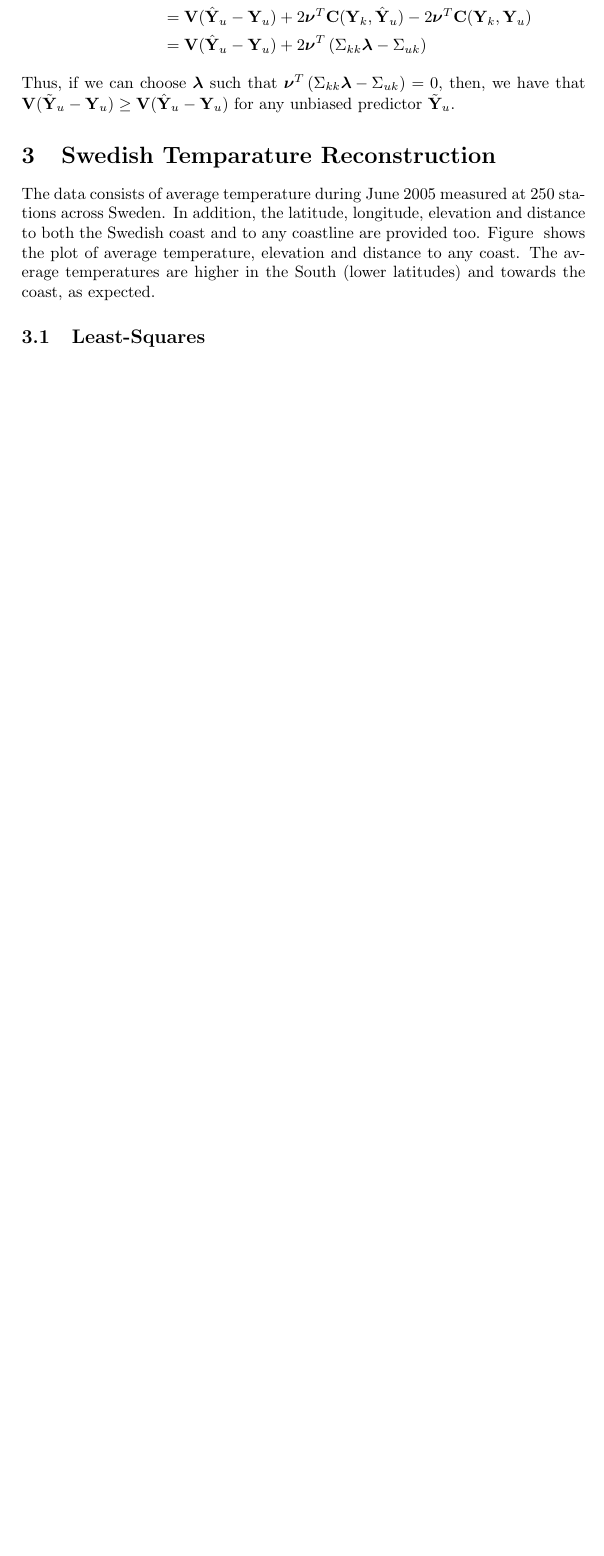
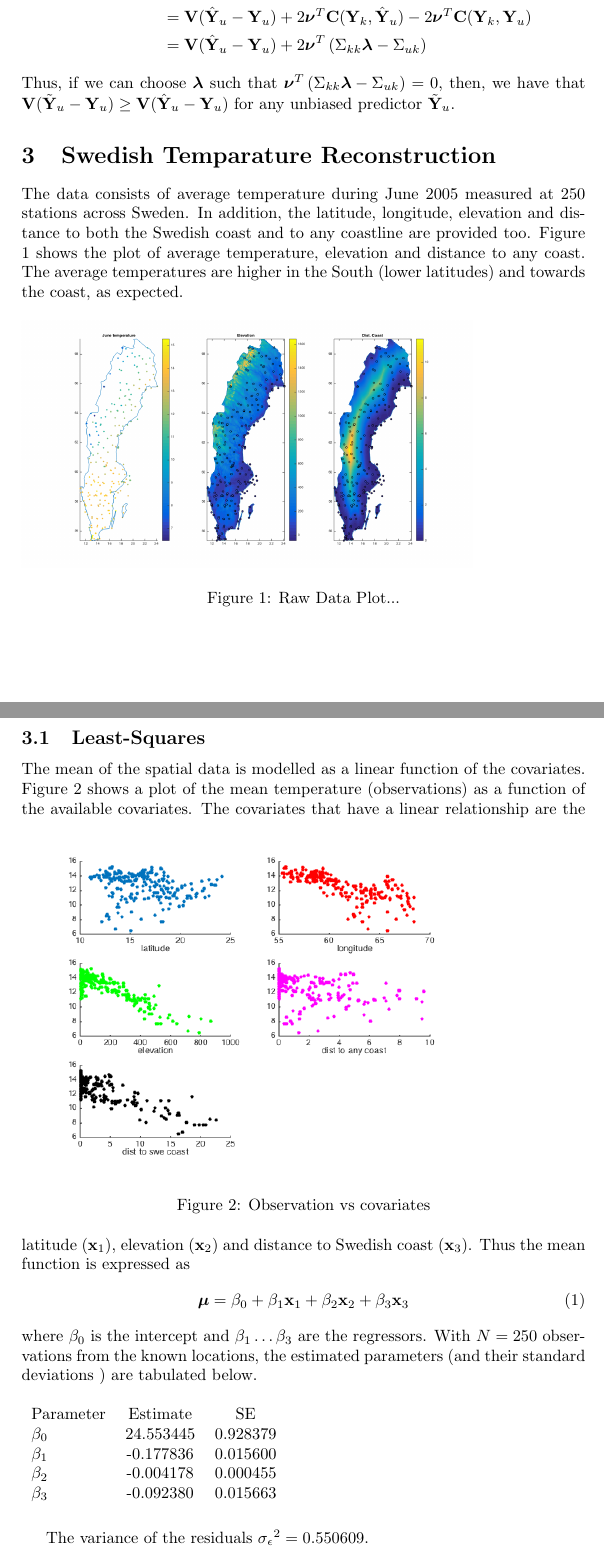
Before and after one commit to nad1g/fmsn20, a LaTeX document (proj1.tex): part of page 2 of 2 before the commit and two parts of pages 2 and 3 of 3 after it, the two joined at a grey line, cut so that both start at the same text, the shorter picture padded with empty space. Compiled offline with pdfLaTeX.

Commit message:
OLS (updated)
Updated OLS and report.

```diff
--- a/proj1.tex
+++ b/proj1.tex
@@ -1,5 +1,5 @@
 \documentclass[a4paper,10pt]{article}
-\usepackage{amsmath}
+\usepackage{amsmath,graphicx,float}
 
 %defines
 \def\bY{{\bf Y}}
@@ -7,9 +7,12 @@
 \def\bV{{\bf V}}
 \def\bC{{\bf C}}
 \def\b1{{\bf 1}}
+\def\bx{{\bf x}}
 \def\blambda{{\boldsymbol \lambda}}
 \def\bgamma{{\boldsymbol \gamma}}
 \def\bnu{{\boldsymbol \nu}}
+\def\bmu{{\boldsymbol \mu}}
+\def\sigmaeps{{\sigma_{\epsilon}}}
 
 %opening
 \title{Home Assignment - 1}
@@ -82,8 +85,34 @@ Finally, consider a second unbiased predictor of $\bY_u$, given by $\tilde \bY_u
 Thus, if we can choose $\blambda$ such that $\bnu^T \left(  \Sigma_{kk} \blambda - \Sigma_{uk}\right) = 0$, then, we have that $\bV(\tilde \bY_u - \bY_u) \ge \bV(\hat \bY_u - \bY_u)$ for any unbiased predictor $\tilde \bY_u$.
 
 \section{Swedish Temparature Reconstruction}
-The data consists of average temperature during June 2005 measured at 250 stations across Sweden. In addition, the latitude, longitude, elevation and distance to both the Swedish coast and to any coastline are provided too. Figure~  shows the plot of average temperature, elevation and distance to any coast. The average temperatures are higher in the South (lower latitudes) and towards the coast, as expected.
+The data consists of average temperature during June 2005 measured at 250 stations across Sweden. In addition, the latitude, longitude, elevation and distance to both the Swedish coast and to any coastline are provided too. Figure \ref{fig:rawdataplot} shows the plot of average temperature, elevation and distance to any coast. The average temperatures are higher in the South (lower latitudes) and towards the coast, as expected.
+\begin{figure}[ht]
+	\includegraphics[width=0.8\linewidth]{raw_data_plot.png}
+	\caption{Raw Data Plot...}
+	\label{fig:rawdataplot}
+\end{figure}
 \subsection{Least-Squares}
+The mean of the spatial data is modelled as a linear function of the covariates. Figure \ref{fig:covariates} shows a plot of the mean temperature (observations) as a function of the available covariates.
+\begin{figure}[ht]
+	\includegraphics[width=0.8\linewidth]{covariates.png}
+	\caption{Observation vs covariates}
+	\label{fig:covariates}
+\end{figure}
+The covariates that have a linear relationship are the latitude ($\bx_1$), elevation ($\bx_2$) and distance to Swedish coast ($\bx_3$). Thus the mean function is expressed as
+\begin{equation}
+  \bmu = \beta_0 + \beta_1 \bx_1 + \beta_2 \bx_2 + \beta_3 \bx_3
+\end{equation}
+where $\beta_0$ is the intercept and $\beta_1 \dots \beta_3$ are the regressors. With $N = 250$ observations from the known locations, the estimated parameters (and their standard deviations ) are tabulated below.
+\begin{table}[H]
+\begin{tabular}{lcc}
+Parameter & Estimate & SE \\
+$\beta_0$ & 24.553445 & 0.928379 \\
+$\beta_1$ & -0.177836 & 0.015600\\
+$\beta_2$ & -0.004178 & 0.000455\\
+$\beta_3$ & -0.092380 &  0.015663\\
+\end{tabular}
+\end{table}
+The variance of the residuals $\sigmaeps^2 = 0.550609$.
 
 \subsection{Universal Kriging}
 
```
Also changed, not shown: proj1.pdf, 2 other files.
